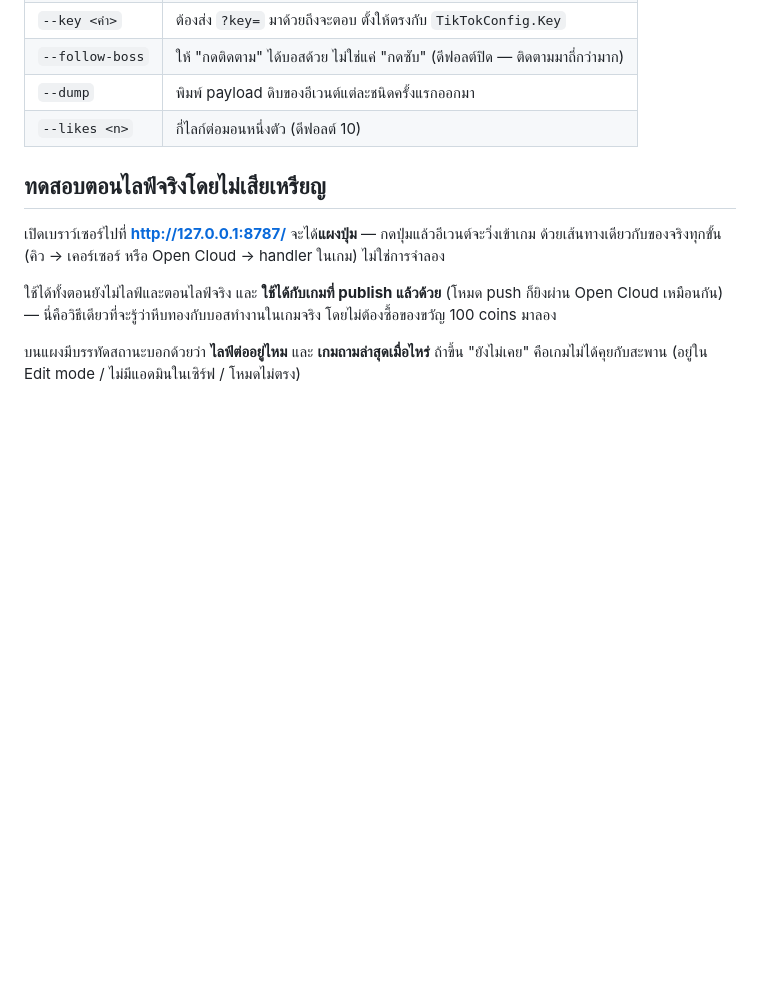
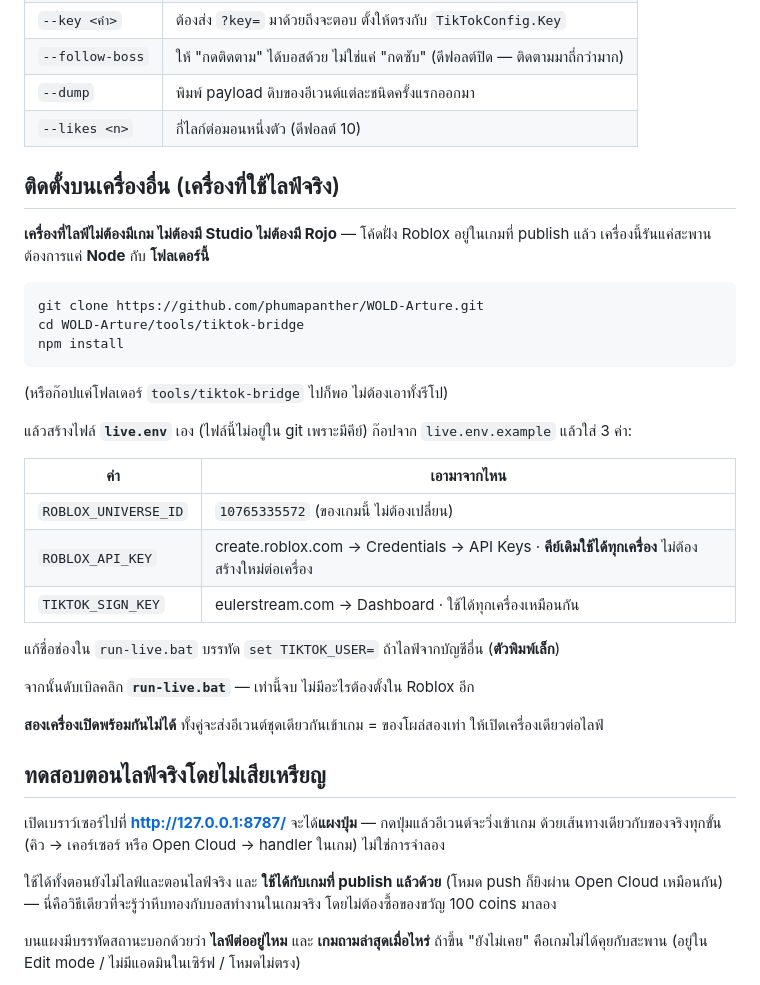
Before and after one commit to phumapanther/WOLD-Arture, a Markdown page: tools/tiktok-bridge/README.md, the part around the change. GitHub-like rendering; blank space fills up the shorter version.

Commit message:
tiktok: how to set the bridge up on the machine that streams
That machine needs Node and this folder. Not the game, not Studio, not Rojo --
the Roblox half is already inside the published experience, so what travels is
the bridge and a live.env it has to be given, because the keys are the one
thing git does not carry.

Also says the thing that is easy to get wrong once there are two machines: do
not run both at once, or every event lands twice.

Co-Authored-By: Claude Opus 5 (1M context) <noreply@anthropic.com>

````diff
--- a/tools/tiktok-bridge/README.md
+++ b/tools/tiktok-bridge/README.md
@@ -148,6 +148,32 @@ node -e "fetch('http://127.0.0.1:8787/mock',{method:'POST',body:JSON.stringify({
 | `--dump` | พิมพ์ payload ดิบของอีเวนต์แต่ละชนิดครั้งแรกออกมา |
 | `--likes <n>` | กี่ไลก์ต่อมอนหนึ่งตัว (ดีฟอลต์ 10) |
 
+## ติดตั้งบนเครื่องอื่น (เครื่องที่ใช้ไลฟ์จริง)
+
+**เครื่องที่ไลฟ์ไม่ต้องมีเกม ไม่ต้องมี Studio ไม่ต้องมี Rojo** — โค้ดฝั่ง Roblox อยู่ในเกมที่ publish แล้ว
+เครื่องนี้รันแค่สะพาน ต้องการแค่ **Node** กับ **โฟลเดอร์นี้**
+
+```bash
+git clone https://github.com/phumapanther/WOLD-Arture.git
+cd WOLD-Arture/tools/tiktok-bridge
+npm install
+```
+(หรือก๊อปแค่โฟลเดอร์ `tools/tiktok-bridge` ไปก็พอ ไม่ต้องเอาทั้งรีโป)
+
+แล้วสร้างไฟล์ **`live.env`** เอง (ไฟล์นี้ไม่อยู่ใน git เพราะมีคีย์) ก๊อปจาก `live.env.example` แล้วใส่ 3 ค่า:
+
+| ค่า | เอามาจากไหน |
+|---|---|
+| `ROBLOX_UNIVERSE_ID` | `10765335572` (ของเกมนี้ ไม่ต้องเปลี่ยน) |
+| `ROBLOX_API_KEY` | create.roblox.com → Credentials → API Keys · **คีย์เดิมใช้ได้ทุกเครื่อง** ไม่ต้องสร้างใหม่ต่อเครื่อง |
+| `TIKTOK_SIGN_KEY` | eulerstream.com → Dashboard · ใช้ได้ทุกเครื่องเหมือนกัน |
+
+แก้ชื่อช่องใน `run-live.bat` บรรทัด `set TIKTOK_USER=` ถ้าไลฟ์จากบัญชีอื่น (**ตัวพิมพ์เล็ก**)
+
+จากนั้นดับเบิลคลิก **`run-live.bat`** — เท่านี้จบ ไม่มีอะไรต้องตั้งใน Roblox อีก
+
+**สองเครื่องเปิดพร้อมกันไม่ได้** ทั้งคู่จะส่งอีเวนต์ชุดเดียวกันเข้าเกม = ของโผล่สองเท่า ให้เปิดเครื่องเดียวต่อไลฟ์
+
 ## ทดสอบตอนไลฟ์จริงโดยไม่เสียเหรียญ
 
 เปิดเบราว์เซอร์ไปที่ **http://127.0.0.1:8787/** จะได้**แผงปุ่ม** — กดปุ่มแล้วอีเวนต์จะวิ่งเข้าเกม
````
